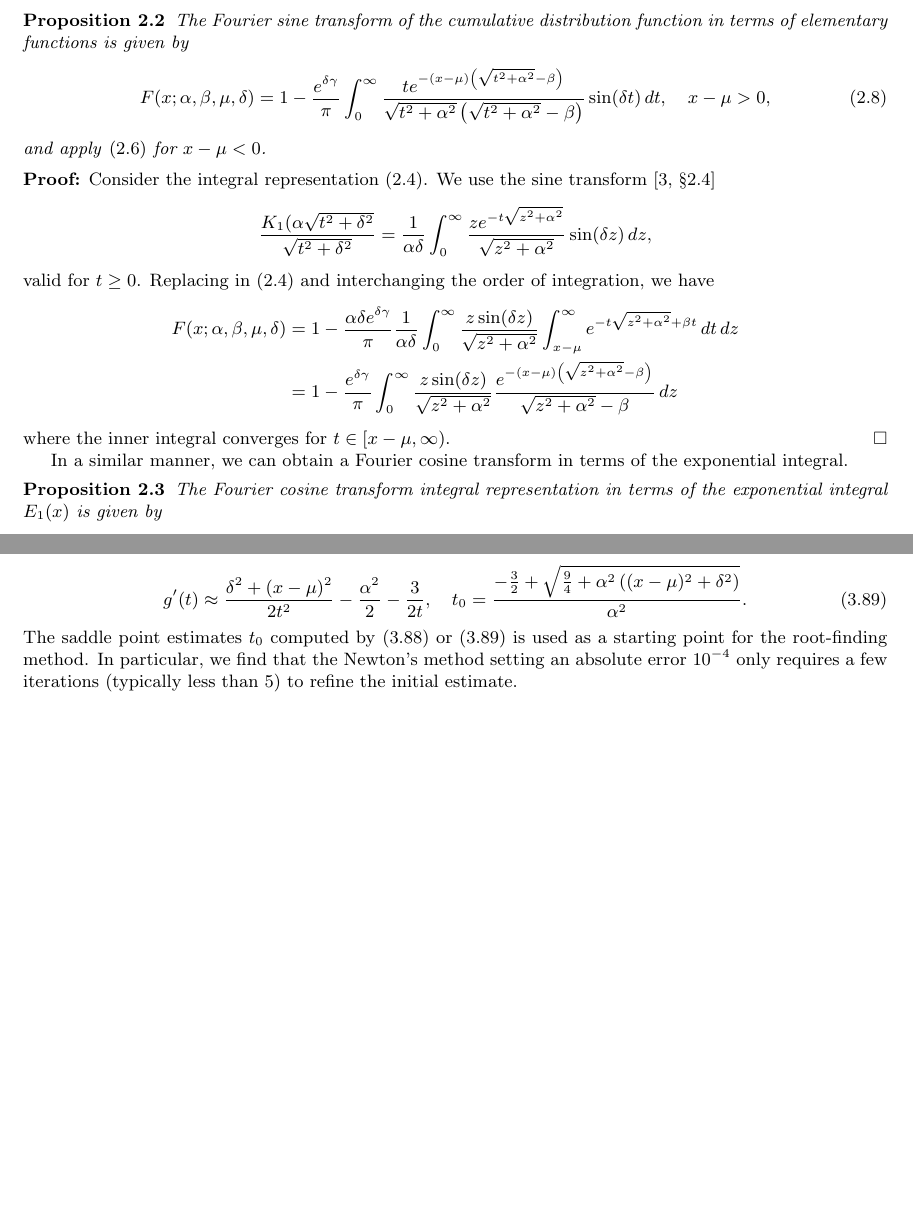
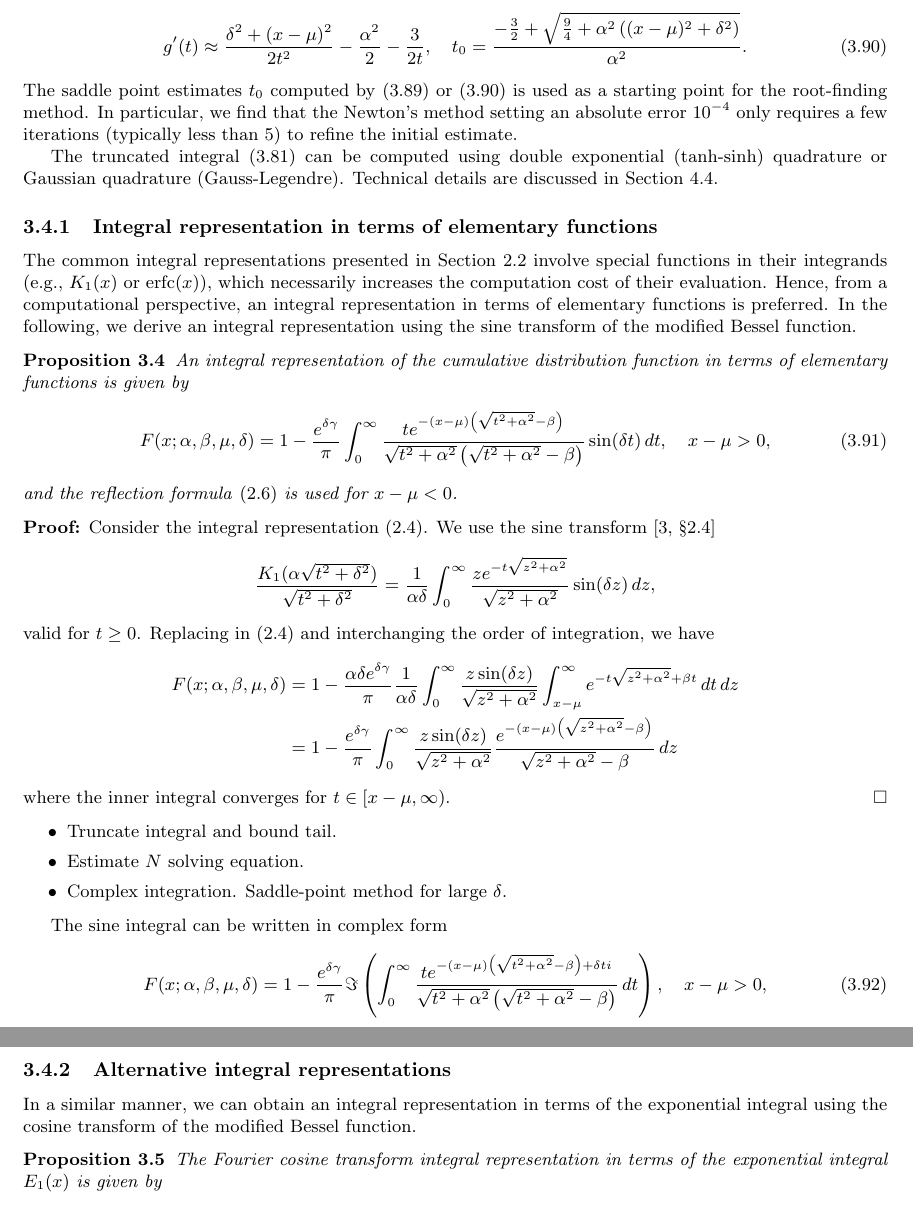
Before and after one commit to guillermo-navas-palencia/normal-inverse-gaussian, a LaTeX document (paper/nig.tex): two parts of pages 2 and 13 of 18 before the commit and two parts of pages 13 and 14 of 19 after it, joined at a grey line, cut so that both start at the same text, the shorter picture padded with empty space. Compiled offline with pdfLaTeX.

Commit message:
Numerical integration | alternative integral representations

```diff
--- a/paper/nig.tex
+++ b/paper/nig.tex
@@ -145,31 +145,3 @@ The observation that the inner integral can be represented in terms of the modif
 \int_{0}^{\infty} t^{-1} e^{-\frac{\left((x-\mu)^2 + \delta^2\right)}{2t} - \left(\frac{\gamma^2}{2} + u^2\right)t} \mathop{dt} = 2 K_0\left(2\sqrt{\frac{(x-\mu)^2 + \delta^2}{2}} \sqrt{\frac{\gamma^2}{2} + t^2}\right).
 \end{equation*}
 \end{proof}
-
-
-\begin{proposition}
-The Fourier sine transform of the cumulative distribution function in terms of elementary functions is given by
-\begin{equation}\label{sine_transform}
-F(x; \alpha, \beta, \mu, \delta) = 1 - \frac{e^{\delta \gamma}}{\pi}\int_0^{\infty} \frac{t e^{-(x-\mu)\left(\sqrt{t^2 + \alpha^2} - \beta\right)}}{\sqrt{t^2 + \alpha^2}\left(\sqrt{t^2 + \alpha^2} - \beta\right)}\sin(\delta t)\mathop{dt}, \quad x-\mu > 0,
-\end{equation}
-and apply \eqref{cdf_mirror} for $x-\mu < 0$.
-\end{proposition}
-\begin{proof}
-Consider the integral representation \eqref{integral_k1}. We use the sine transform \cite[\S 2.4]{Bateman1954}
-\begin{equation*}
-\frac{K_1(\alpha \sqrt{t^2 + \delta^2}}{\sqrt{t^2 + \delta^2}} = \frac{1}{\alpha\delta}\int_0^{\infty} \frac{z e^{-t\sqrt{z^2 + \alpha^2}}}{\sqrt{z^2 + \alpha^2}} \sin(\delta z) \mathop{dz},
-\end{equation*}
-valid for $t \ge 0$. Replacing in \eqref{integral_k1} and interchanging the order of integration, we have
-\begin{align*}
-F(x; \alpha, \beta, \mu, \delta) &= 1 - \frac{\alpha \delta e^{\delta \gamma}}{\pi}\frac{1}{\alpha\delta}\int_0^{\infty} \frac{z \sin(\delta z)}{\sqrt{z^2 + \alpha^2}}  \int_{x-\mu}^{\infty} e^{-t\sqrt{z^2 + \alpha^2} + \beta t} \mathop{dt} \mathop{dz}\\
-&= 1 - \frac{e^{\delta \gamma}}{\pi}\int_0^{\infty} \frac{z \sin(\delta z)}{\sqrt{z^2 + \alpha^2}}  \frac{e^{-(x-\mu)\left(\sqrt{z^2 + \alpha^2} - \beta\right)}}{\sqrt{z^2 + \alpha^2} - \beta} \mathop{dz}
-\end{align*}
-where the inner integral converges for $t\in [x-\mu, \infty)$.
-\end{proof}
-
-In a similar manner, we can obtain a Fourier cosine transform in terms of the exponential integral.
-\begin{proposition}
-The Fourier cosine transform integral representation in terms of the exponential integral $E_1(x)$ is given by
-\begin{equation}
-F(x; \alpha, \beta, \mu, \delta) = 1 - \frac{\delta e^{\delta \gamma}}{\pi}\int_0^{\infty} E_1\left((x-\mu)(\sqrt{t^2 + \alpha^2} - \beta)\right) \cos(\delta t) \mathop{dt}, \quad x-\mu > 0.
-\end{equation}
@@ -761,3 +717,38 @@ g'(t) \approx \frac{\delta^2 + (x-\mu)^2}{2t^2} -\frac{\alpha^2}{2} -\frac{3}{2t
 %\end{equation*}
 The saddle point estimates $t_0$ computed by \eqref{saddle_point_1} or \eqref{saddle_point_2} is used as a starting point for the root-finding method. In particular, we find that the Newton's method setting an absolute error $10^{-4}$ only requires a few iterations (typically less than 5) to refine the initial estimate.
 
+The truncated integral \eqref{truncated_integral} can be computed using double exponential (tanh-sinh) quadrature or Gaussian quadrature (Gauss-Legendre). Technical details are discussed in Section \ref{algorithmic_numerical_integration}.
+
+
+\subsubsection{Integral representation in terms of elementary functions}
+The common integral representations presented in Section \ref{properties_cdf} involve special functions in their integrands (e.g., $K_1(x)$ or $\erfc(x)$), which necessarily increases the computation cost of their evaluation. Hence, from a computational perspective, an integral representation in terms of elementary functions is preferred. In the following, we derive an integral representation using the sine transform of the modified Bessel function.
+
+\begin{proposition}
+An integral representation of the cumulative distribution function in terms of elementary functions is given by
+\begin{equation}\label{sine_transform}
+F(x; \alpha, \beta, \mu, \delta) = 1 - \frac{e^{\delta \gamma}}{\pi}\int_0^{\infty} \frac{t e^{-(x-\mu)\left(\sqrt{t^2 + \alpha^2} - \beta\right)}}{\sqrt{t^2 + \alpha^2}\left(\sqrt{t^2 + \alpha^2} - \beta\right)}\sin(\delta t)\mathop{dt}, \quad x-\mu > 0,
+\end{equation}
+and the reflection formula \eqref{cdf_mirror} is used for $x-\mu < 0$.
+\end{proposition}
+\begin{proof}
+Consider the integral representation \eqref{integral_k1}. We use the sine transform \cite[\S 2.4]{Bateman1954}
+\begin{equation*}
+\frac{K_1(\alpha \sqrt{t^2 + \delta^2})}{\sqrt{t^2 + \delta^2}} = \frac{1}{\alpha\delta}\int_0^{\infty} \frac{z e^{-t\sqrt{z^2 + \alpha^2}}}{\sqrt{z^2 + \alpha^2}} \sin(\delta z) \mathop{dz},
+\end{equation*}
+valid for $t \ge 0$. Replacing in \eqref{integral_k1} and interchanging the order of integration, we have
+\begin{align*}
+F(x; \alpha, \beta, \mu, \delta) &= 1 - \frac{\alpha \delta e^{\delta \gamma}}{\pi}\frac{1}{\alpha\delta}\int_0^{\infty} \frac{z \sin(\delta z)}{\sqrt{z^2 + \alpha^2}}  \int_{x-\mu}^{\infty} e^{-t\sqrt{z^2 + \alpha^2} + \beta t} \mathop{dt} \mathop{dz}\\
+&= 1 - \frac{e^{\delta \gamma}}{\pi}\int_0^{\infty} \frac{z \sin(\delta z)}{\sqrt{z^2 + \alpha^2}}  \frac{e^{-(x-\mu)\left(\sqrt{z^2 + \alpha^2} - \beta\right)}}{\sqrt{z^2 + \alpha^2} - \beta} \mathop{dz}
+\end{align*}
+where the inner integral converges for $t\in [x-\mu, \infty)$.
+\end{proof}
+
+\begin{itemize}
+\item Truncate integral and bound tail.
+\item Estimate $N$ solving equation.
+\item Complex integration. Saddle-point method for large $\delta$.
+\end{itemize}
+
+The sine integral can be written in complex form
+\begin{equation}\label{sine_transform_complex_integral}
+F(x; \alpha, \beta, \mu, \delta) = 1 - \frac{e^{\delta \gamma}}{\pi}\Im\left(\int_0^{\infty} \frac{t e^{-(x-\mu)\left(\sqrt{t^2 + \alpha^2} - \beta\right) + \delta t i}}{\sqrt{t^2 + \alpha^2}\left(\sqrt{t^2 + \alpha^2} - \beta\right)}\mathop{dt}\right), \quad x-\mu > 0,
@@ -768,3 +755,5 @@ W_{-1}(z) \approx \log(-z) - \frac{2}{a} \left(1 - \left(1 + a \sqrt{-\frac{1 +
 \end{equation}
 
 
+\subsubsection{Alternative integral representations}
+In a similar manner, we can obtain an integral representation in terms of the exponential integral using the cosine transform of the modified Bessel function.
@@ -775,2 +760,6 @@ W_{-1}(z) \approx \log(-z) - \frac{2}{a} \left(1 - \left(1 + a \sqrt{-\frac{1 +
 
-TODO: describe algorithm and reference. Use of approximation for Lambert W function and references.
+\begin{proposition}
+The Fourier cosine transform integral representation in terms of the exponential integral $E_1(x)$ is given by
+\begin{equation}
+F(x; \alpha, \beta, \mu, \delta) = 1 - \frac{\delta e^{\delta \gamma}}{\pi}\int_0^{\infty} E_1\left((x-\mu)(\sqrt{t^2 + \alpha^2} - \beta)\right) \cos(\delta t) \mathop{dt}, \quad x-\mu > 0.
+\end{equation}
```
Also changed, not shown: paper/nig.bbl, paper/nig.pdf, paper/nig.tex (73 more changed lines), 4 other files.
